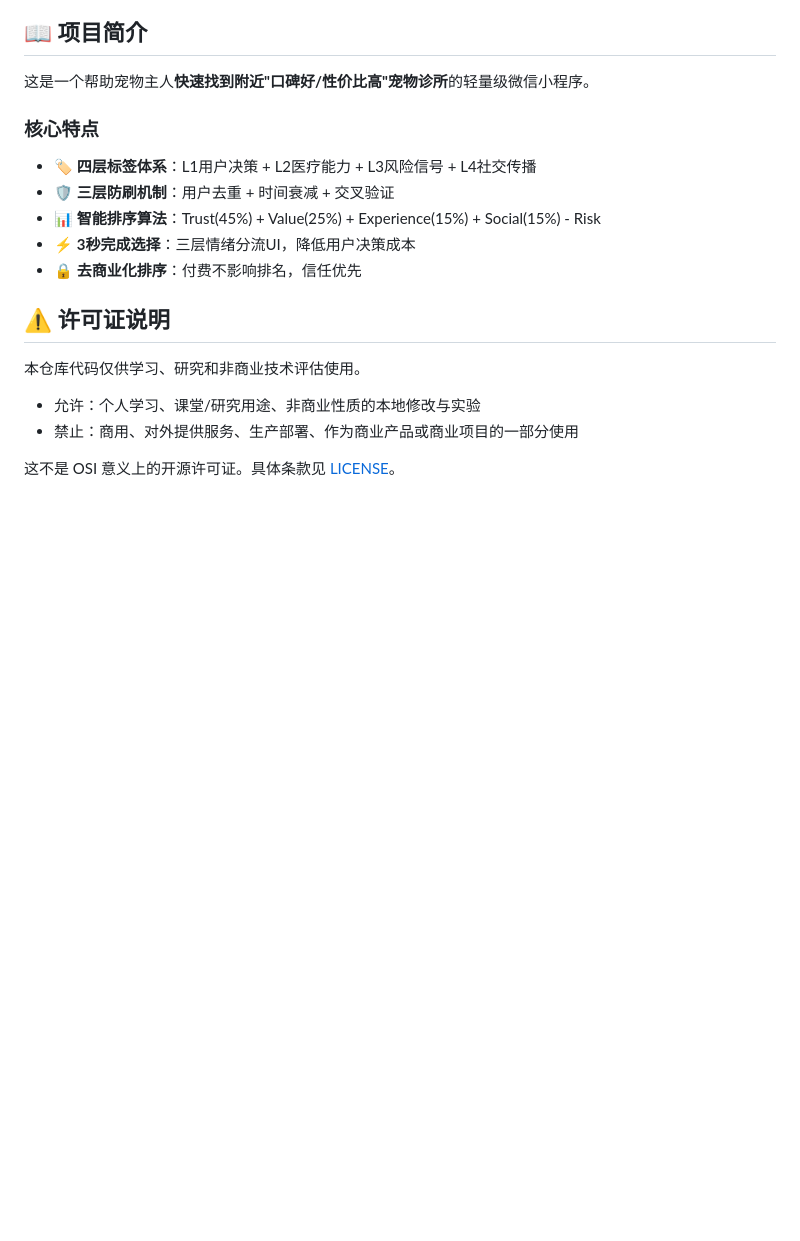
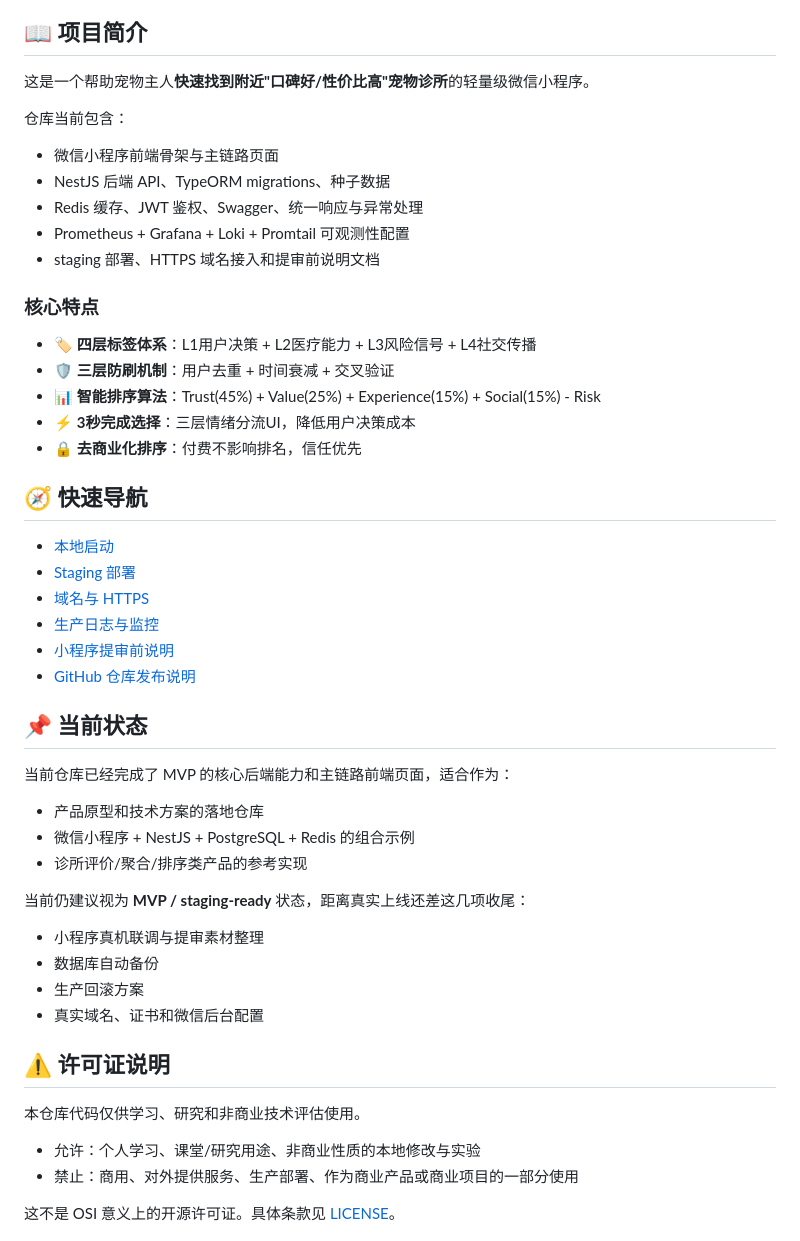
Before and after one commit to jihongxing/pet-clinic-recommendation, a Markdown page: README.md, the part around one of its changes. Drawn GitHub-style; blank space fills up the shorter version.

```diff
--- a/README.md
+++ b/README.md
@@ -10,6 +11,14 @@
 ## 📖 项目简介
 
 这是一个帮助宠物主人**快速找到附近"口碑好/性价比高"宠物诊所**的轻量级微信小程序。
+
+仓库当前包含：
+
+- 微信小程序前端骨架与主链路页面
+- NestJS 后端 API、TypeORM migrations、种子数据
+- Redis 缓存、JWT 鉴权、Swagger、统一响应与异常处理
+- Prometheus + Grafana + Loki + Promtail 可观测性配置
+- staging 部署、HTTPS 域名接入和提审前说明文档
 
 ### 核心特点
 
@@ -18,6 +27,30 @@
 - 📊 **智能排序算法**：Trust(45%) + Value(25%) + Experience(15%) + Social(15%) - Risk
 - ⚡ **3秒完成选择**：三层情绪分流UI，降低用户决策成本
 - 🔒 **去商业化排序**：付费不影响排名，信任优先
+
+## 🧭 快速导航
+
+- [本地启动](#-本地启动)
+- [Staging 部署](#staging-部署)
+- [域名与 HTTPS](docs/域名与HTTPS配置说明.md)
+- [生产日志与监控](docs/生产日志与监控说明.md)
+- [小程序提审前说明](docs/小程序提审前说明.md)
+- [GitHub 仓库发布说明](docs/GitHub仓库发布说明.md)
+
+## 📌 当前状态
+
+当前仓库已经完成了 MVP 的核心后端能力和主链路前端页面，适合作为：
+
+- 产品原型和技术方案的落地仓库
+- 微信小程序 + NestJS + PostgreSQL + Redis 的组合示例
+- 诊所评价/聚合/排序类产品的参考实现
+
+当前仍建议视为 **MVP / staging-ready** 状态，距离真实上线还差这几项收尾：
+
+- 小程序真机联调与提审素材整理
+- 数据库自动备份
+- 生产回滚方案
+- 真实域名、证书和微信后台配置
 
 ## ⚠️ 许可证说明
 
```
Also changed, not shown: other parts of README.md (+22 -30 lines), docs/GitHub仓库发布说明.md (added, +105 -0 lines), docs/小程序提审前说明.md (added, +119 -0 lines).
